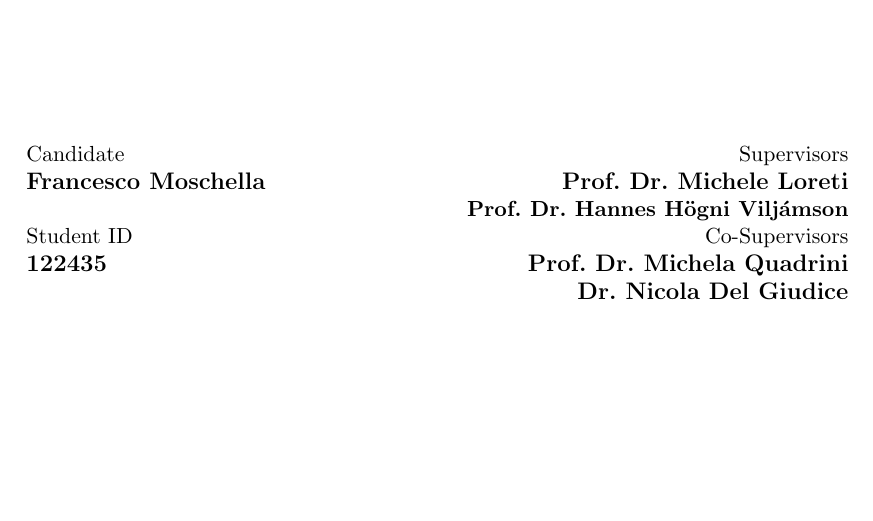
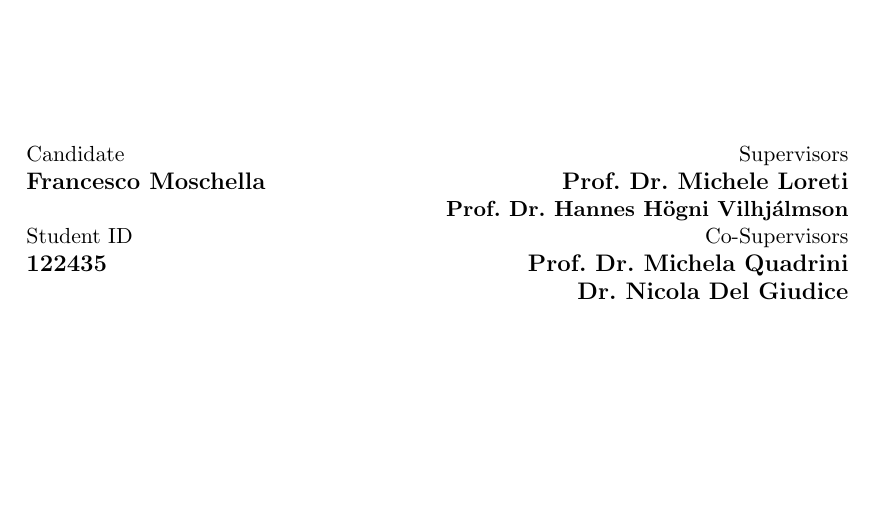
Before and after one commit to HarlockOfficial/MsThesisDocument, a LaTeX thesis (thesis.tex): part of page 1 of 49, cut so that both start at the same text. Compiled offline with pdfLaTeX.

Commit message:
Updates from Overleaf

```diff
--- a/thesis.tex
+++ b/thesis.tex
@@ -28,7 +28,7 @@
 
 \author{Francesco Moschella}%
 \firstadvisor{Prof.\ Dr.\ Michele Loreti}%
-\secondadvisor{Prof.\ Dr.\ Hannes H\"ogni Vilj\'amson}%
+\secondadvisor{Prof.\ Dr.\ Hannes H\"ogni Vilhj\'almson}%
 \firstcoadvisor{Prof.\ Dr.\ Michela Quadrini}%
 \secondcoadvisor{Dr.\ Nicola Del Giudice}%
 
```
Also changed, not shown: Sections/testing.tex (+0 -1 lines).
